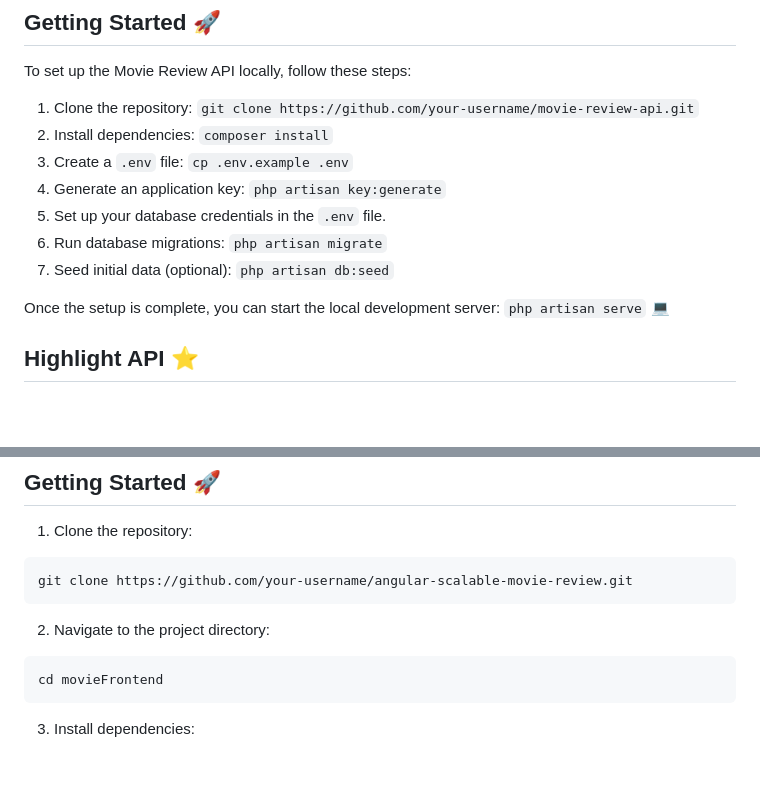
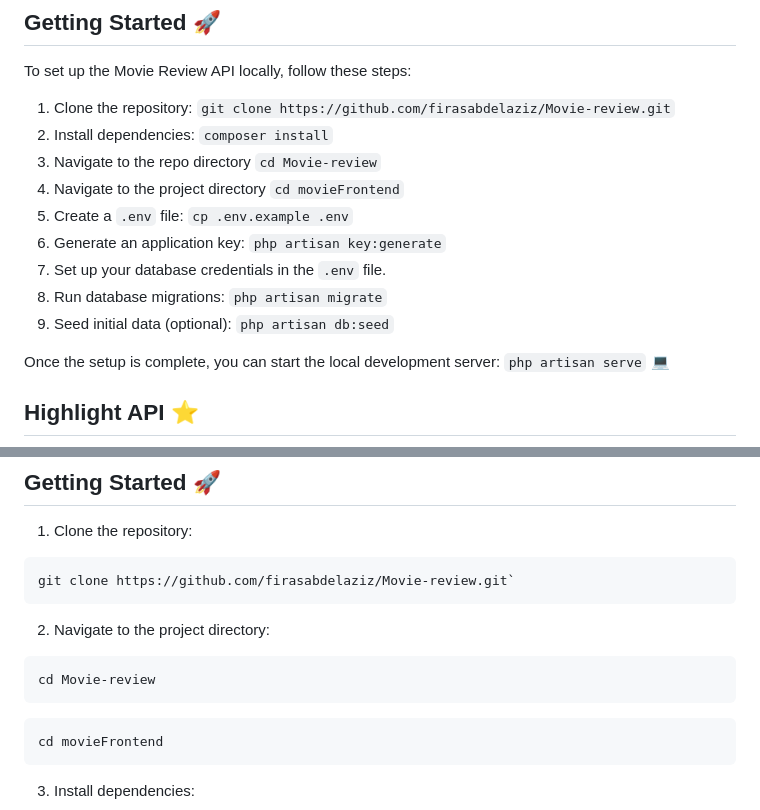
Before and after one commit to firasabdelaziz/Movie-review, a Markdown page: README.MD, 2 parts joined by grey strips. Rendered like a GitHub page; blank space fills up the shorter version.

Commit message:
correct readme

````diff
--- a/README.MD
+++ b/README.MD
@@ -49,13 +49,15 @@ By using logging, the API can keep track of various events, such as:
 
 To set up the Movie Review API locally, follow these steps:
 
-1. Clone the repository: `git clone https://github.com/your-username/movie-review-api.git`
+1. Clone the repository: `git clone https://github.com/firasabdelaziz/Movie-review.git`
 2. Install dependencies: `composer install`
-3. Create a `.env` file: `cp .env.example .env`
-4. Generate an application key: `php artisan key:generate`
-5. Set up your database credentials in the `.env` file.
-6. Run database migrations: `php artisan migrate`
-7. Seed initial data (optional): `php artisan db:seed`
+3. Navigate to the repo directory `cd Movie-review`
+3. Navigate to the project directory `cd movieFrontend`
+4. Create a `.env` file: `cp .env.example .env`
+5. Generate an application key: `php artisan key:generate`
+6. Set up your database credentials in the `.env` file.
+7. Run database migrations: `php artisan migrate`
+8. Seed initial data (optional): `php artisan db:seed`
 
 Once the setup is complete, you can start the local development server: `php artisan serve` :computer:
 
@@ -88,10 +90,14 @@ To run this application, you need the following installed on your machine:
 1. Clone the repository:
 
 ```
-git clone https://github.com/your-username/angular-scalable-movie-review.git
+git clone https://github.com/firasabdelaziz/Movie-review.git`
 ```
 
 2. Navigate to the project directory:
+
+```
+cd Movie-review
+```
 
 ```
 cd movieFrontend
````
